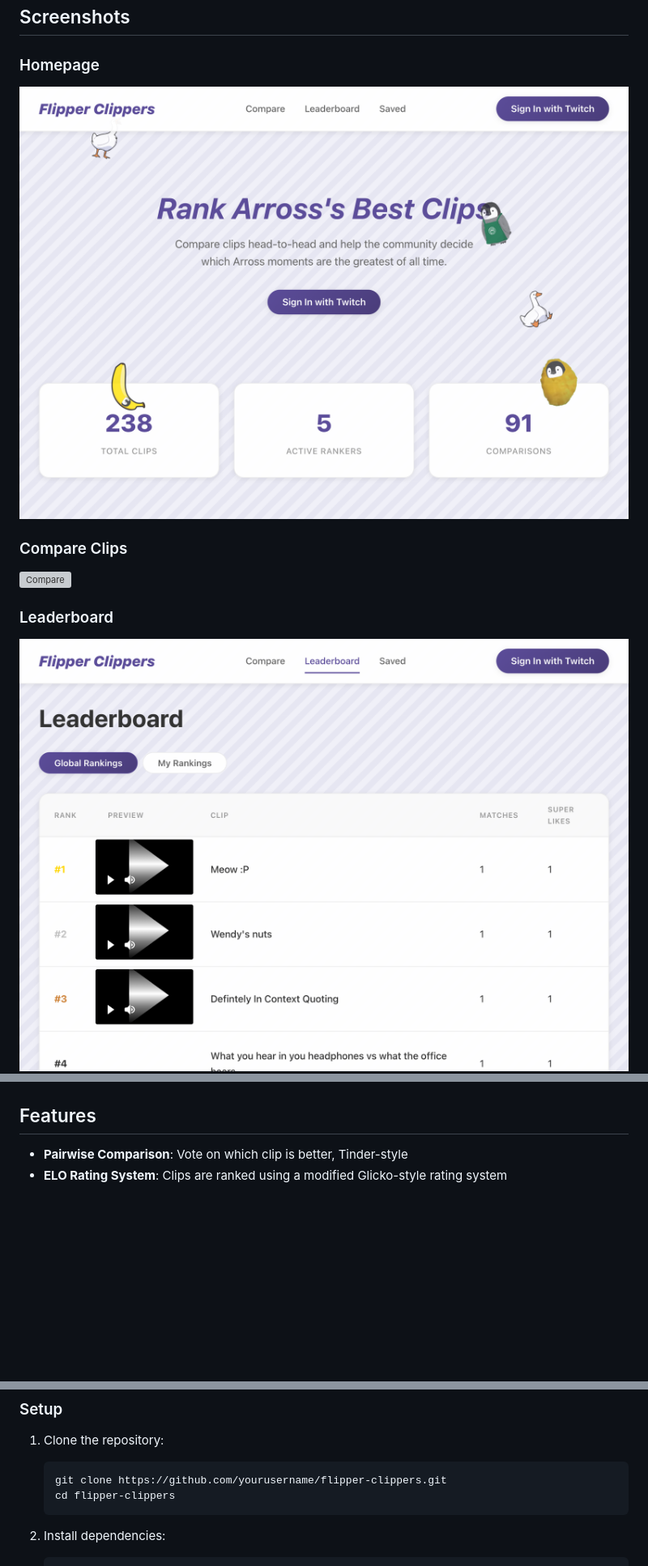
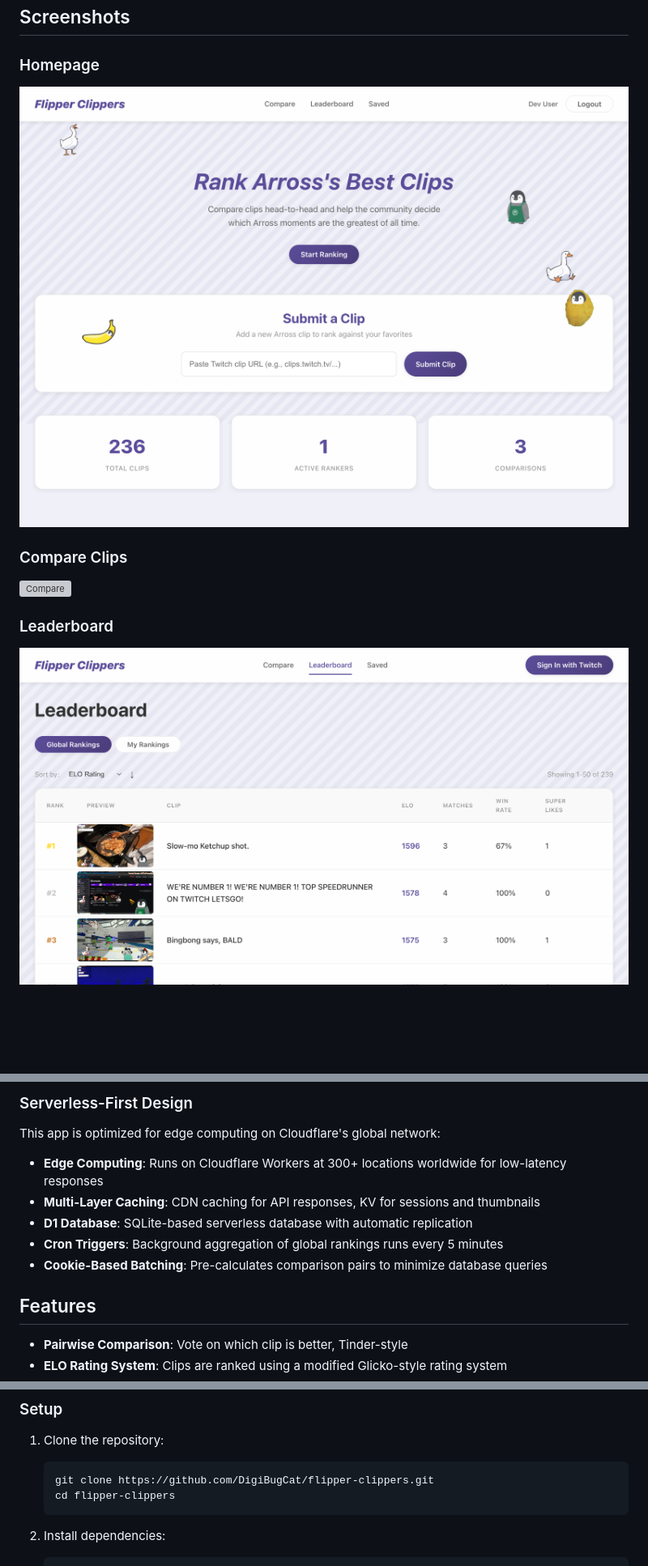
Before and after one commit to DigiBugCat/flipper-clippers, a Markdown page: README.md, 3 parts joined by grey strips. Shown at 81% size. Rendered like a GitHub page; pictures changed too: screenshots/homepage.png, screenshots/leaderboard.png; blank space fills up the shorter version; grey boxes are pictures that could not be loaded.

````diff
--- a/README.md
+++ b/README.md
@@ -17,3 +40,12 @@ A Tinder-style clip ranking app for comparing and ranking Twitch clips. Users vo
+### Serverless-First Design
+
+This app is optimized for edge computing on Cloudflare's global network:
+
+- **Edge Computing**: Runs on Cloudflare Workers at 300+ locations worldwide for low-latency responses
+- **Multi-Layer Caching**: CDN caching for API responses, KV for sessions and thumbnails
+- **D1 Database**: SQLite-based serverless database with automatic replication
+- **Cron Triggers**: Background aggregation of global rankings runs every 5 minutes
+- **Cookie-Based Batching**: Pre-calculates comparison pairs to minimize database queries
 
 ## Features
 
@@ -46,7 +78,7 @@ A Tinder-style clip ranking app for comparing and ranking Twitch clips. Users vo
 
 1. Clone the repository:
    ```bash
-   git clone https://github.com/yourusername/flipper-clippers.git
+   git clone https://github.com/DigiBugCat/flipper-clippers.git
    cd flipper-clippers
    ```
 
````
Also changed, not shown: other parts of README.md (+23 -0 lines), 1 other file.
